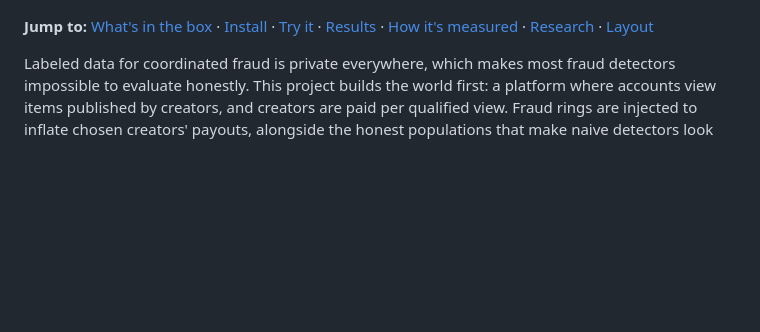
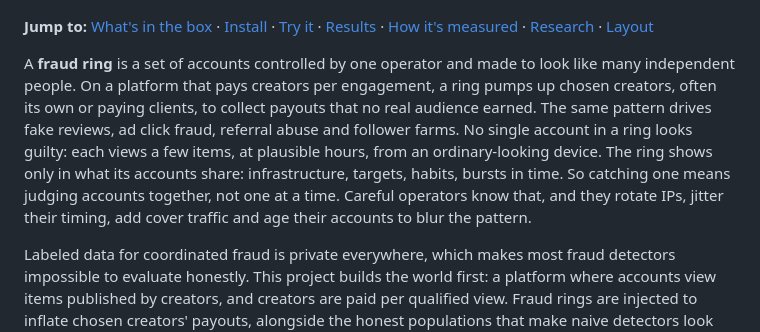
Before and after one commit to stephen-corgiat/fraud-ring-detection, a Markdown page: README.md, the part around the change. Drawn GitHub-style; blank space fills up the shorter version.

Commit message:
docs: explain what a fraud ring is in the README

```diff
--- a/README.md
+++ b/README.md
@@ -9,6 +9,15 @@ harder to look organic, without needing a single real label.
 **Jump to:** [What's in the box](#whats-in-the-box) · [Install](#install) · [Try it](#try-it) ·
 [Results](#results) · [How it's measured](#how-its-measured) · [Research](#research) ·
 [Layout](#layout)
+
+A **fraud ring** is a set of accounts controlled by one operator and made to look like many
+independent people. On a platform that pays creators per engagement, a ring pumps up chosen
+creators, often its own or paying clients, to collect payouts that no real audience earned. The same
+pattern drives fake reviews, ad click fraud, referral abuse and follower farms. No single account
+in a ring looks guilty: each views a few items, at plausible hours, from an ordinary-looking device.
+The ring shows only in what its accounts share: infrastructure, targets, habits, bursts in time. So
+catching one means judging accounts together, not one at a time. Careful operators know that, and
+they rotate IPs, jitter their timing, add cover traffic and age their accounts to blur the pattern.
 
 Labeled data for coordinated fraud is private everywhere, which makes most fraud detectors
 impossible to evaluate honestly. This project builds the world first: a platform where accounts view
```
